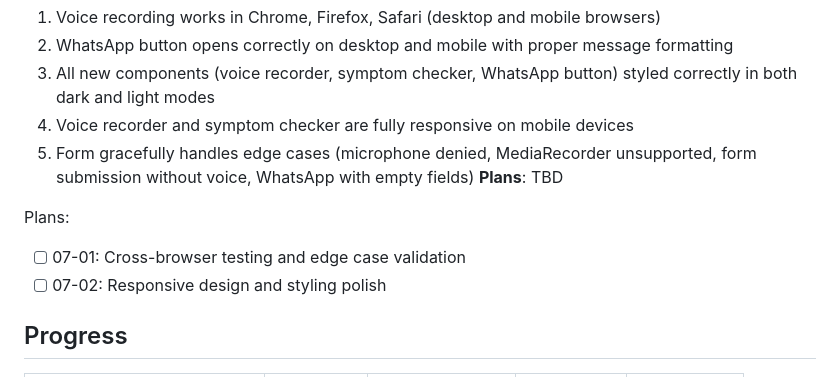
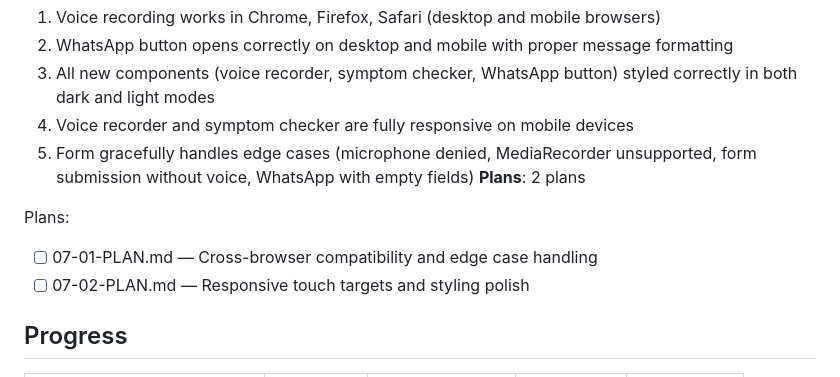
Before and after one commit to samluke90/sj-electrical-website, a Markdown page: .planning/ROADMAP.md, the part around the change. Drawn GitHub-style.

Commit message:
docs(07): create phase plan
Phase 07: Testing & Polish
- 2 plan(s) in 1 wave(s)
- Both plans parallel (no dependencies)
- Ready for execution

Co-Authored-By: Claude Opus 4.5 <noreply@anthropic.com>

```diff
--- a/.planning/ROADMAP.md
+++ b/.planning/ROADMAP.md
@@ -85,11 +85,11 @@ Plans:
   3. All new components (voice recorder, symptom checker, WhatsApp button) styled correctly in both dark and light modes
   4. Voice recorder and symptom checker are fully responsive on mobile devices
   5. Form gracefully handles edge cases (microphone denied, MediaRecorder unsupported, form submission without voice, WhatsApp with empty fields)
-**Plans**: TBD
+**Plans**: 2 plans
 
 Plans:
-- [ ] 07-01: Cross-browser testing and edge case validation
-- [ ] 07-02: Responsive design and styling polish
+- [ ] 07-01-PLAN.md — Cross-browser compatibility and edge case handling
+- [ ] 07-02-PLAN.md — Responsive touch targets and styling polish
 
 ## Progress
 
```
Also changed, not shown: 2 other files.
